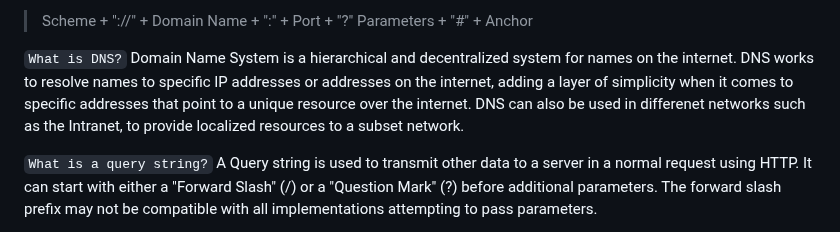
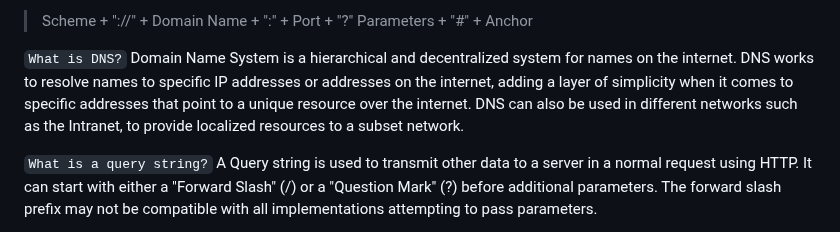
Before and after one commit to Blinter/HowTheWebWorks, a Markdown page: README.md, the part around the change. Drawn GitHub-style.

Commit message:
Spelling Fix and clarification

```diff
--- a/README.md
+++ b/README.md
@@ -14,7 +14,7 @@ Example:
 
 `What is DNS?`
 Domain Name System is a hierarchical and decentralized system for names on the internet. DNS works to resolve names to specific IP addresses or addresses on the internet, adding a layer of simplicity when it comes to specific addresses that point to a unique resource over the internet.
-DNS can also be used in differenet networks such as the Intranet, to provide localized resources to a subset network.
+DNS can also be used in different networks such as the Intranet, to provide localized resources to a subset network.
 
 `What is a query string?`
 A Query string is used to transmit other data to a server in a normal request using HTTP. It can start with either a "Forward Slash" (/) or a "Question Mark" (?) before additional parameters. The forward slash prefix may not be compatible with all implementations attempting to pass parameters.
```
